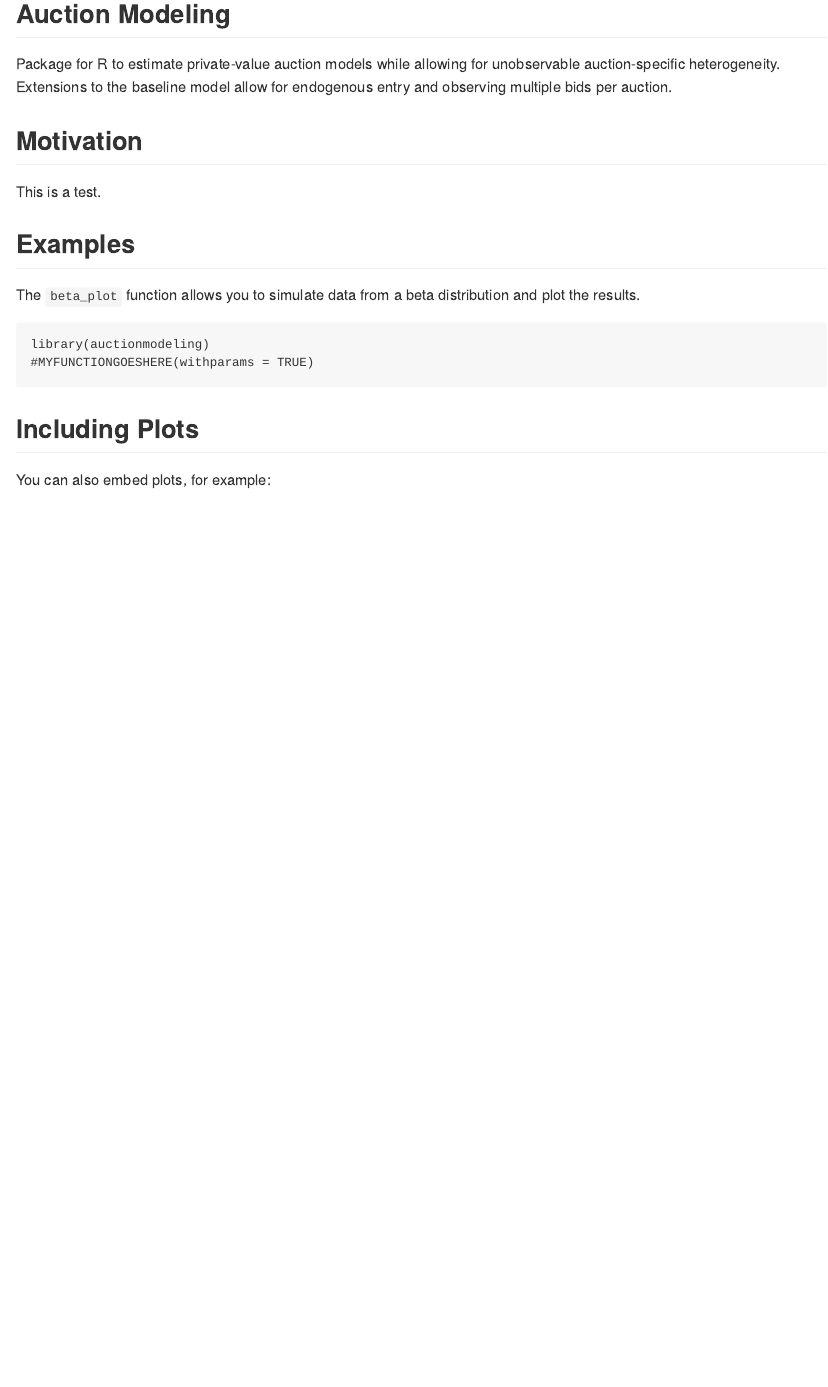
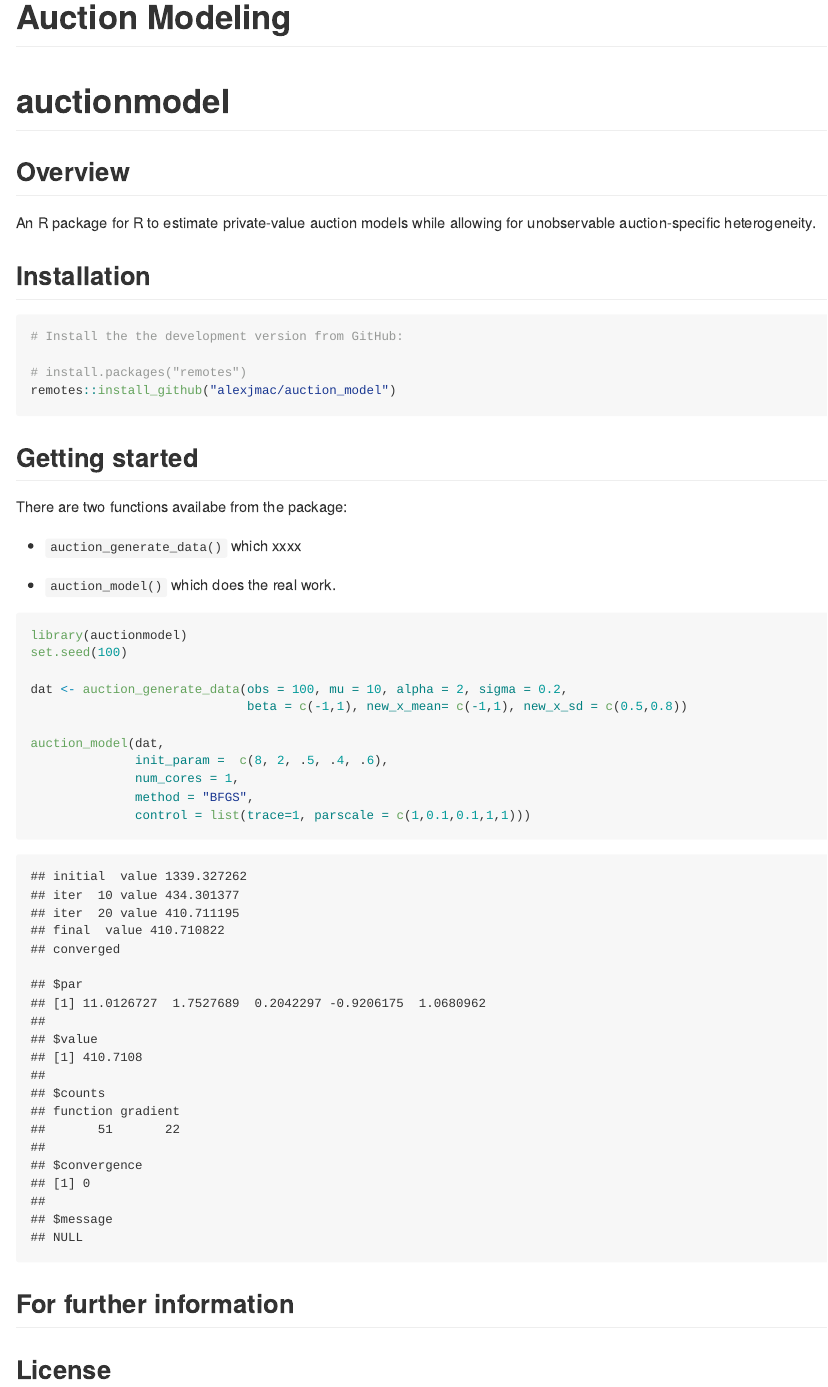
Before and after one commit to christopherpadams/auctionr, an R Markdown document (README.Rmd): the page in a window 1100 px wide, from its top. The pictures show the output file README.md that the author committed with the source, drawn offline in the style of GitHub.

Commit message:
update readme with examples

````diff
--- a/README.Rmd
+++ b/README.Rmd
@@ -1,9 +1,10 @@
 ---
 title: "Auction Modeling"
-output: md_document
+output: github_document
 ---
 
 <!-- README.md is generated from README.Rmd. Please edit that file -->
+
 
 ```{r setup, include=FALSE}
 knitr::opts_chunk$set(
@@ -17,33 +18,47 @@ knitr::opts_chunk$set(
 )
 ```
 
-## Auction Modeling
 
-Package for R to estimate private-value auction models while allowing for unobservable
-auction-specific heterogeneity. Extensions to the baseline model allow for endogenous
-entry and observing multiple bids per auction.
+# auctionmodel
 
-## Motivation
+## Overview
 
-This is a test.
+An R package for R to estimate private-value auction models while allowing for unobservable
+auction-specific heterogeneity.
 
-## Examples
+## Installation
 
-The `beta_plot` function allows you to simulate data from a
-beta distribution and plot the results.
+```{r, eval = FALSE}
+# Install the the development version from GitHub:
 
-```{r}
-library(auctionmodeling)
-#MYFUNCTIONGOESHERE(withparams = TRUE)
+# install.packages("remotes")
+remotes::install_github("alexjmac/auction_model")
 ```
 
 
-## Including Plots
+## Getting started
 
-You can also embed plots, for example:
+There are two functions availabe from the package:
 
-```{r pressure, echo=FALSE}
-plot(pressure)
+* `auction_generate_data()` which xxxx
+
+* `auction_model()` which does the real work.
+
+```{r}
+library(auctionmodel)
+set.seed(100)
+
+dat <- auction_generate_data(obs = 100, mu = 10, alpha = 2, sigma = 0.2,
+                             beta = c(-1,1), new_x_mean= c(-1,1), new_x_sd = c(0.5,0.8))
+
+auction_model(dat,
+              init_param =  c(8, 2, .5, .4, .6),
+              num_cores = 1,
+              method = "BFGS",
+              control = list(trace=1, parscale = c(1,0.1,0.1,1,1)))
 ```
 
-Note that the `echo = FALSE` parameter was added to the code chunk to prevent printing of the R code that generated the plot.
+## For further information
+
+
+## License
````
Also changed, not shown: README.md.
